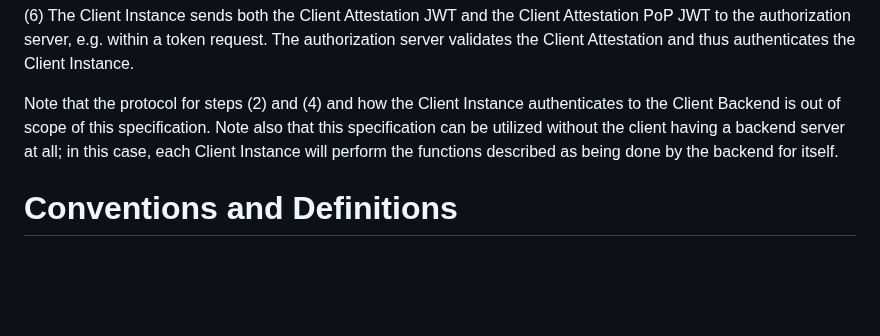
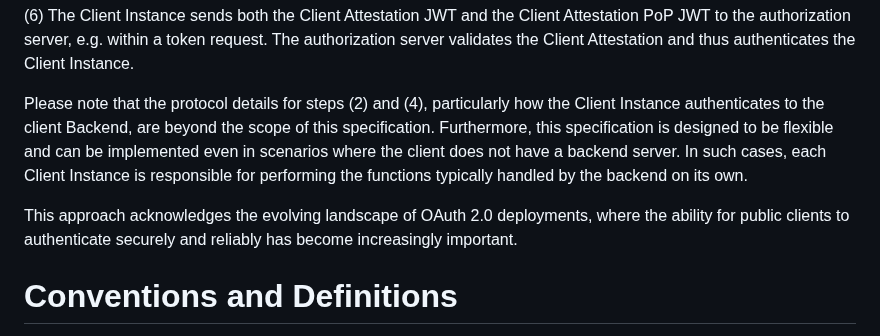
Before and after one commit to oauth-wg/draft-ietf-oauth-attestation-based-client-auth, a Markdown page: draft-ietf-oauth-attestation-based-client-auth.md, the part around the change. GitHub-like rendering; blank space fills up the shorter version.

Commit message:
Update draft-ietf-oauth-attestation-based-client-auth.md
Co-authored-by: Giuseppe De Marco <giuseppe.demarco@teamdigitale.governo.it>

```diff
--- a/draft-ietf-oauth-attestation-based-client-auth.md
+++ b/draft-ietf-oauth-attestation-based-client-auth.md
@@ -88,7 +88,9 @@ The following steps describe this OAuth flow:
 
 (6) The Client Instance sends both the Client Attestation JWT and the Client Attestation PoP JWT to the authorization server, e.g. within a token request. The authorization server validates the Client Attestation and thus authenticates the Client Instance.
 
-Note that the protocol for steps (2) and (4) and how the Client Instance authenticates to the Client Backend is out of scope of this specification.  Note also that this specification can be utilized without the client having a backend server at all; in this case, each Client Instance will perform the functions described as being done by the backend for itself.
+Please note that the protocol details for steps (2) and (4), particularly how the Client Instance authenticates to the client Backend, are beyond the scope of this specification. Furthermore, this specification is designed to be flexible and can be implemented even in scenarios where the client does not have a backend server. In such cases, each Client Instance is responsible for performing the functions typically handled by the backend on its own.
+
+This approach acknowledges the evolving landscape of OAuth 2.0 deployments, where the ability for public clients to authenticate securely and reliably has become increasingly important.
 
 # Conventions and Definitions
 
```
